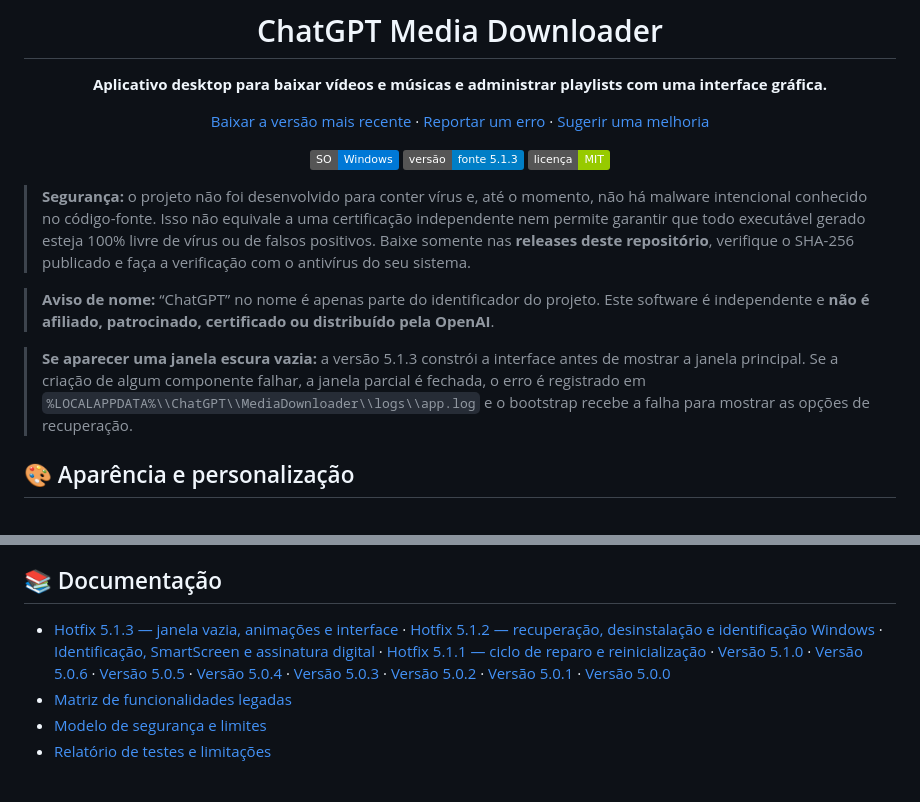
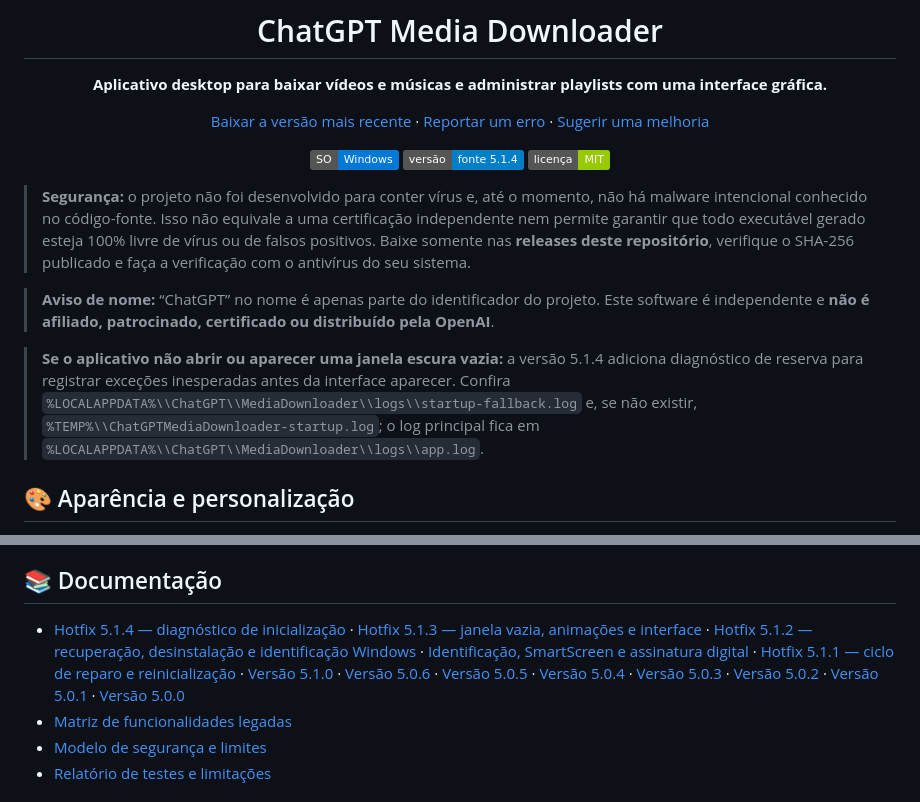
Before and after one commit to slydtaz/Chatgpt-media-downloader, a Markdown page: README.md, 2 parts joined by grey strips. GitHub-like rendering; badges without logos.

Commit message:
docs: document startup fallback log and 5.1.4

```diff
--- a/README.md
+++ b/README.md
@@ -9,7 +9,7 @@
 [Sugerir uma melhoria](https://github.com/slydtaz/chatgpt-media-downloader/issues/new?template=feature_request.yml)
 
 ![Sistema: Windows](https://img.shields.io/badge/SO-Windows-0078D6)
-![Versão-fonte](https://img.shields.io/badge/vers%C3%A3o-fonte%205.1.3-blue)
+![Versão-fonte](https://img.shields.io/badge/vers%C3%A3o-fonte%205.1.4-blue)
 ![Licença](https://img.shields.io/badge/licen%C3%A7a-MIT-green)
 
 </div>
@@ -18,7 +18,7 @@
 
 > **Aviso de nome:** “ChatGPT” no nome é apenas parte do identificador do projeto. Este software é independente e **não é afiliado, patrocinado, certificado ou distribuído pela OpenAI**.
 
-> **Se aparecer uma janela escura vazia:** a versão 5.1.3 constrói a interface antes de mostrar a janela principal. Se a criação de algum componente falhar, a janela parcial é fechada, o erro é registrado em `%LOCALAPPDATA%\\ChatGPT\\MediaDownloader\\logs\\app.log` e o bootstrap recebe a falha para mostrar as opções de recuperação.
+> **Se o aplicativo não abrir ou aparecer uma janela escura vazia:** a versão 5.1.4 adiciona diagnóstico de reserva para registrar exceções inesperadas antes da interface aparecer. Confira `%LOCALAPPDATA%\\ChatGPT\\MediaDownloader\\logs\\startup-fallback.log` e, se não existir, `%TEMP%\\ChatGPTMediaDownloader-startup.log`; o log principal fica em `%LOCALAPPDATA%\\ChatGPT\\MediaDownloader\\logs\\app.log`.
 
 ## 🎨 Aparência e personalização
 
@@ -111,7 +111,7 @@ Contribuições são bem-vindas. Leia [`CONTRIBUTING.md`](CONTRIBUTING.md), abra
 
 ## 📚 Documentação
 
-- [Hotfix 5.1.3 — janela vazia, animações e interface](docs/5.1.3_changes.md) · [Hotfix 5.1.2 — recuperação, desinstalação e identificação Windows](docs/5.1.2_changes.md) · [Identificação, SmartScreen e assinatura digital](docs/windows-trust.md) · [Hotfix 5.1.1 — ciclo de reparo e reinicialização](docs/5.1.1_changes.md) · [Versão 5.1.0](docs/5.1.0_changes.md) · [Versão 5.0.6](docs/5.0.6_changes.md) · [Versão 5.0.5](docs/5.0.5_changes.md) · [Versão 5.0.4](docs/5.0.4_changes.md) · [Versão 5.0.3](docs/5.0.3_changes.md) · [Versão 5.0.2](docs/5.0.2_changes.md) · [Versão 5.0.1](docs/5.0.1_changes.md) · [Versão 5.0.0](docs/5.0.0_changes.md)
+- [Hotfix 5.1.4 — diagnóstico de inicialização](docs/5.1.4_changes.md) · [Hotfix 5.1.3 — janela vazia, animações e interface](docs/5.1.3_changes.md) · [Hotfix 5.1.2 — recuperação, desinstalação e identificação Windows](docs/5.1.2_changes.md) · [Identificação, SmartScreen e assinatura digital](docs/windows-trust.md) · [Hotfix 5.1.1 — ciclo de reparo e reinicialização](docs/5.1.1_changes.md) · [Versão 5.1.0](docs/5.1.0_changes.md) · [Versão 5.0.6](docs/5.0.6_changes.md) · [Versão 5.0.5](docs/5.0.5_changes.md) · [Versão 5.0.4](docs/5.0.4_changes.md) · [Versão 5.0.3](docs/5.0.3_changes.md) · [Versão 5.0.2](docs/5.0.2_changes.md) · [Versão 5.0.1](docs/5.0.1_changes.md) · [Versão 5.0.0](docs/5.0.0_changes.md)
 - [Matriz de funcionalidades legadas](docs/legacy_functionality_matrix.md)
 - [Modelo de segurança e limites](docs/security_model.md)
 - [Relatório de testes e limitações](docs/test_report.md)
```
